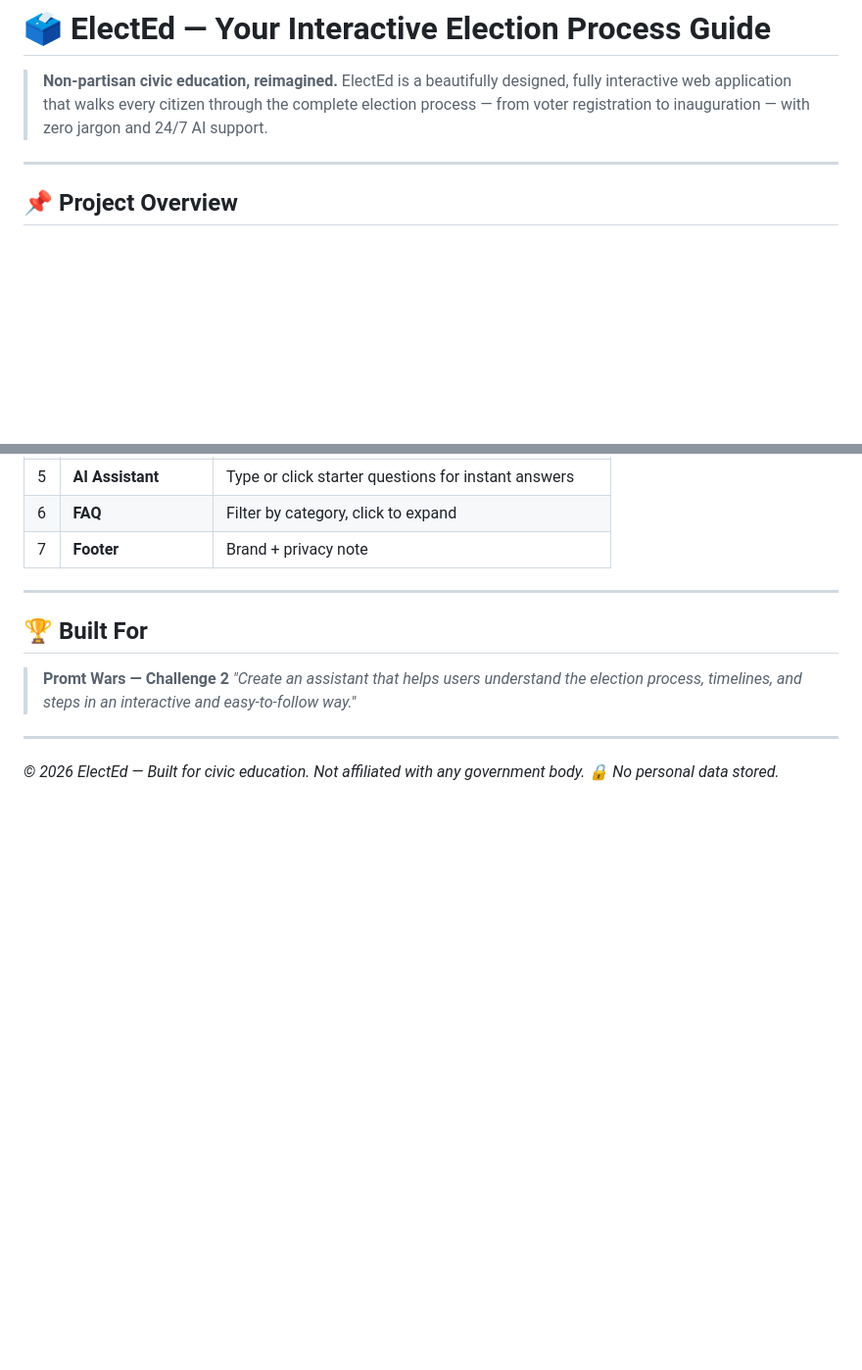
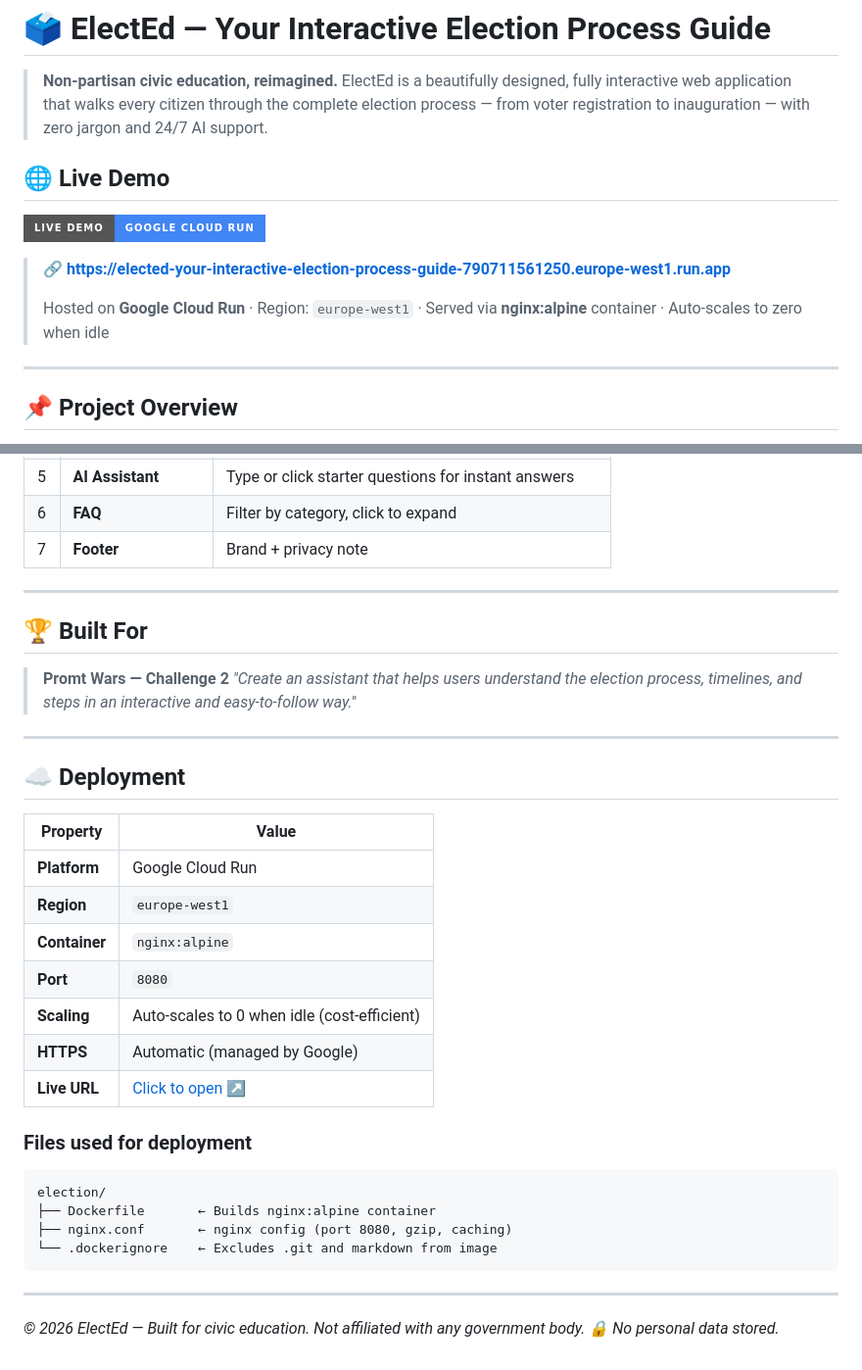
Before and after one commit to DALWADI-ARYAN-PRANAVKUMAR/ElectEd-Your-Interactive-Election-Process-Guide, a Markdown page: README.md, 2 parts joined by grey strips. Shown at 98% size. Drawn GitHub-style; badges without logos; blank space fills up the shorter version.

Commit message:
docs: add live Cloud Run URL and deployment section to README

````diff
--- a/README.md
+++ b/README.md
@@ -1,6 +1,14 @@
 # 🗳️ ElectEd — Your Interactive Election Process Guide
 
 > **Non-partisan civic education, reimagined.** ElectEd is a beautifully designed, fully interactive web application that walks every citizen through the complete election process — from voter registration to inauguration — with zero jargon and 24/7 AI support.
+
+## 🌐 Live Demo
+
+[![Live on Cloud Run](https://img.shields.io/badge/Live%20Demo-Google%20Cloud%20Run-4285F4?style=for-the-badge&logo=googlecloud&logoColor=white)](https://elected-your-interactive-election-process-guide-790711561250.europe-west1.run.app)
+
+> 🔗 **[https://elected-your-interactive-election-process-guide-790711561250.europe-west1.run.app](https://elected-your-interactive-election-process-guide-790711561250.europe-west1.run.app)**
+>
+> Hosted on **Google Cloud Run** · Region: `europe-west1` · Served via **nginx:alpine** container · Auto-scales to zero when idle
 
 ---
 
@@ -187,4 +195,27 @@ Then visit `http://localhost:8080` in your browser.
 
 ---
 
+## ☁️ Deployment
+
+| Property | Value |
+|---|---|
+| **Platform** | Google Cloud Run |
+| **Region** | `europe-west1` |
+| **Container** | `nginx:alpine` |
+| **Port** | `8080` |
+| **Scaling** | Auto-scales to 0 when idle (cost-efficient) |
+| **HTTPS** | Automatic (managed by Google) |
+| **Live URL** | [Click to open ↗](https://elected-your-interactive-election-process-guide-790711561250.europe-west1.run.app) |
+
+### Files used for deployment
+
+```
+election/
+├── Dockerfile       ← Builds nginx:alpine container
+├── nginx.conf       ← nginx config (port 8080, gzip, caching)
+└── .dockerignore    ← Excludes .git and markdown from image
+```
+
+---
+
 *© 2026 ElectEd — Built for civic education. Not affiliated with any government body. 🔒 No personal data stored.*
````
